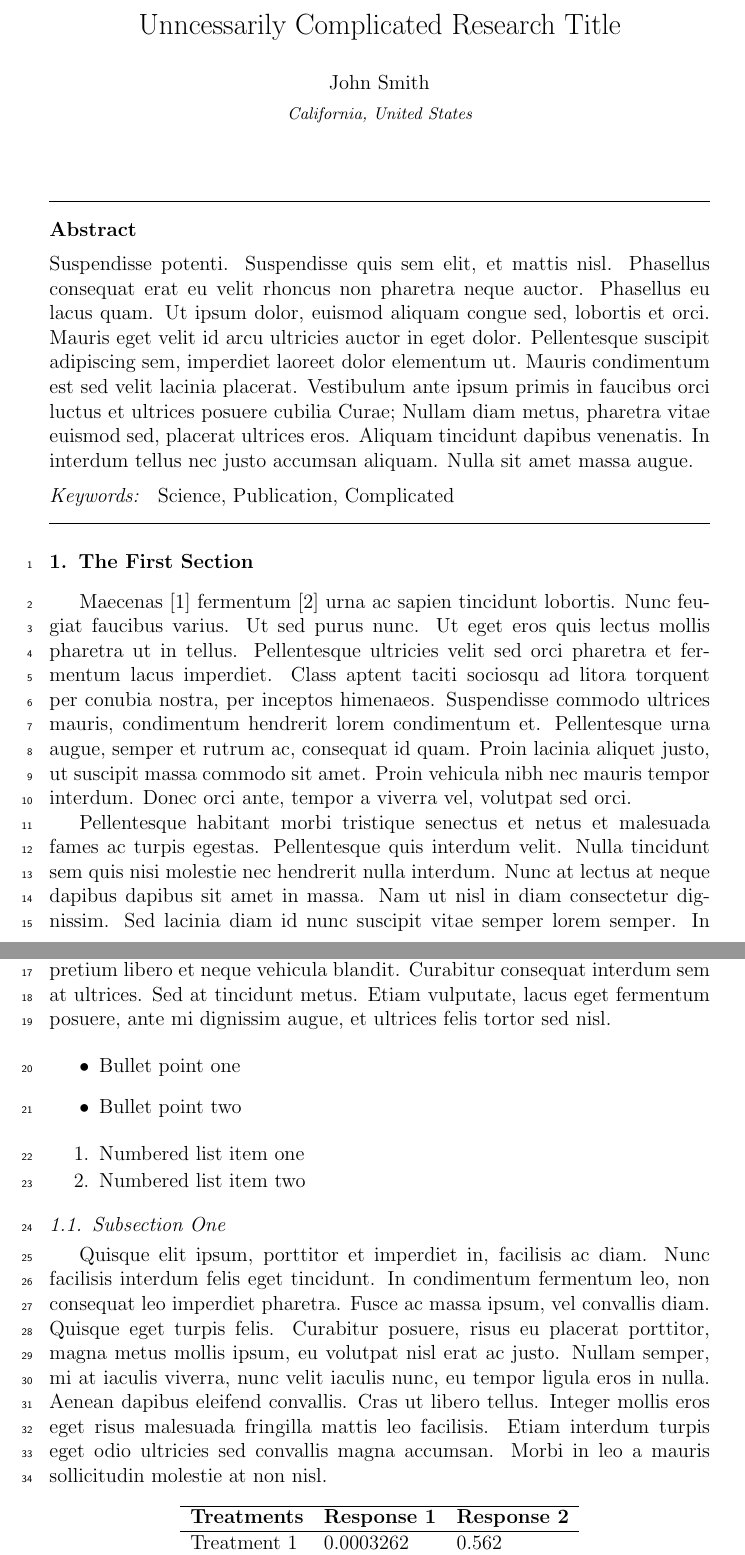
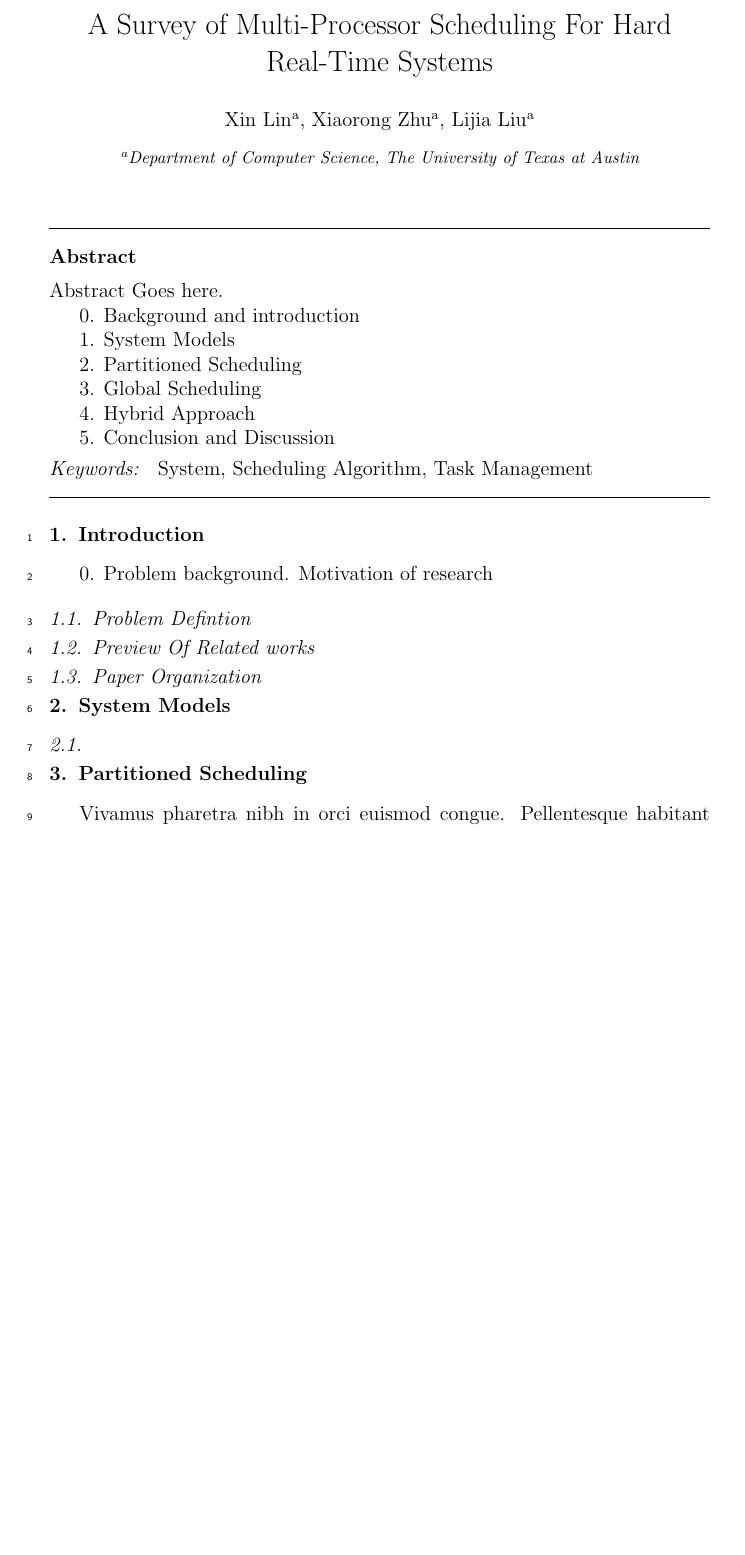
Before and after one commit to JimmyLin192/SchedulingAlgo, a LaTeX paper (Report/elsarticle-template-1-num.tex): two parts of pages 1 and 2 of 4 before the commit and part of page 1 of 2 after it, the two joined at a grey line, cut at the place of the change, the shorter picture padded with empty space. Compiled offline with pdfLaTeX.

Commit message:
push everything

```diff
--- a/Report/elsarticle-template-1-num.tex
+++ b/Report/elsarticle-template-1-num.tex
@@ -75,7 +75,7 @@
 % \biboptions{}
 
 
-\journal{Journal Name}
+\journal{CS386C Dependable Computing System}
 
 \begin{document}
 
@@ -102,24 +102,38 @@
 %% \address{Address\fnref{label3}}
 %% \fntext[label3]{}
 
-\title{Unncessarily Complicated Research Title}
+\title{A Survey of Multi-Processor Scheduling For Hard Real-Time Systems}
 
 %% use optional labels to link authors explicitly to addresses:
 %% \author[label1,label2]{<author name>}
 %% \address[label1]{<address>}
 %% \address[label2]{<address>}
 
-\author{John Smith}
+\author[UTCS]{Xin Lin}
+\author[UTCS]{Xiaorong Zhu}
+\author[UTCS]{Lijia Liu}
 
-\address{California, United States}
+\address[UTCS]{Department of Computer Science, The University of Texas at Austin}
 
 \begin{abstract}
 %% Text of abstract
-Suspendisse potenti. Suspendisse quis sem elit, et mattis nisl. Phasellus consequat erat eu velit rhoncus non pharetra neque auctor. Phasellus eu lacus quam. Ut ipsum dolor, euismod aliquam congue sed, lobortis et orci. Mauris eget velit id arcu ultricies auctor in eget dolor. Pellentesque suscipit adipiscing sem, imperdiet laoreet dolor elementum ut. Mauris condimentum est sed velit lacinia placerat. Vestibulum ante ipsum primis in faucibus orci luctus et ultrices posuere cubilia Curae; Nullam diam metus, pharetra vitae euismod sed, placerat ultrices eros. Aliquam tincidunt dapibus venenatis. In interdum tellus nec justo accumsan aliquam. Nulla sit amet massa augue.
+Abstract Goes here.
+
+0. Background and introduction
+
+1. System Models
+
+2. Partitioned Scheduling
+
+3. Global Scheduling
+
+4. Hybrid Approach
+
+5. Conclusion and Discussion
 \end{abstract}
 
 \begin{keyword}
-Science \sep Publication \sep Complicated
+System \sep Scheduling Algorithm \sep Task Management
 %% keywords here, in the form: keyword \sep keyword
 
 %% MSC codes here, in the form: \MSC code \sep code
@@ -135,36 +149,20 @@ Science \sep Publication \sep Complicated
 \linenumbers
 
 %% main text
-\section{The First Section}
+%%%%%%%%%%%%%%%%%%%%%%%%%%%%%%%%%%%%%%%%%%%%%%%%%%%%%%%%%%%%%%%
+\section{Introduction}
 \label{S:1}
+0. Problem background. Motivation of research
 
-Maecenas \cite{Smith:2012qr} fermentum \cite{Smith:2013jd} urna ac sapien tincidunt lobortis. Nunc feugiat faucibus varius. Ut sed purus nunc. Ut eget eros quis lectus mollis pharetra ut in tellus. Pellentesque ultricies velit sed orci pharetra et fermentum lacus imperdiet. Class aptent taciti sociosqu ad litora torquent per conubia nostra, per inceptos himenaeos. Suspendisse commodo ultrices mauris, condimentum hendrerit lorem condimentum et. Pellentesque urna augue, semper et rutrum ac, consequat id quam. Proin lacinia aliquet justo, ut suscipit massa commodo sit amet. Proin vehicula nibh nec mauris tempor interdum. Donec orci ante, tempor a viverra vel, volutpat sed orci.
+\subsection{Problem Defintion}
 
-Pellentesque habitant morbi tristique senectus et netus et malesuada fames ac turpis egestas. Pellentesque quis interdum velit. Nulla tincidunt sem quis nisi molestie nec hendrerit nulla interdum. Nunc at lectus at neque dapibus dapibus sit amet in massa. Nam ut nisl in diam consectetur dignissim. Sed lacinia diam id nunc suscipit vitae semper lorem semper. In vehicula velit at tortor fringilla elementum aliquam erat blandit. Donec pretium libero et neque vehicula blandit. Curabitur consequat interdum sem at ultrices. Sed at tincidunt metus. Etiam vulputate, lacus eget fermentum posuere, ante mi dignissim augue, et ultrices felis tortor sed nisl.
+\subsection{Preview Of Related works}
 
-\begin{itemize}
-\item Bullet point one
-\item Bullet point two
-\end{itemize}
 
-\begin{enumerate}
-\item Numbered list item one
-\item Numbered list item two
-\end{enumerate}
+\subsection{Paper Organization}
 
-\subsection{Subsection One}
 
-Quisque elit ipsum, porttitor et imperdiet in, facilisis ac diam. Nunc facilisis interdum felis eget tincidunt. In condimentum fermentum leo, non consequat leo imperdiet pharetra. Fusce ac massa ipsum, vel convallis diam. Quisque eget turpis felis. Curabitur posuere, risus eu placerat porttitor, magna metus mollis ipsum, eu volutpat nisl erat ac justo. Nullam semper, mi at iaculis viverra, nunc velit iaculis nunc, eu tempor ligula eros in nulla. Aenean dapibus eleifend convallis. Cras ut libero tellus. Integer mollis eros eget risus malesuada fringilla mattis leo facilisis. Etiam interdum turpis eget odio ultricies sed convallis magna accumsan. Morbi in leo a mauris sollicitudin molestie at non nisl.
+%%%%%%%%%%%%%%%%%%%%%%%%%%%%%%%%%%%%%%%%%%%%%%%%%%%%%%%%%%%%%%%
+\section{System Models} \label{S:2}
+\subsection{}
 
-\begin{table}[h]
-\centering
-\begin{tabular}{l l l}
-\hline
-\textbf{Treatments} & \textbf{Response 1} & \textbf{Response 2}\\
-\hline
-Treatment 1 & 0.0003262 & 0.562 \\
-Treatment 2 & 0.0015681 & 0.910 \\
-Treatment 3 & 0.0009271 & 0.296 \\
-\hline
-\end{tabular}
-\caption{Table caption}
@@ -196,2 +170,3 @@ Aenean eleifend purus et massa consequat facilisis. Etiam volutpat placerat dign
+\section{Partitioned Scheduling} \label{S:3}
 Vivamus pharetra nibh in orci euismod congue. Pellentesque habitant morbi tristique senectus et netus et malesuada fames ac turpis egestas. Quisque lacus diam, congue vel laoreet id, iaculis eu sapien. In id risus ac leo pellentesque pellentesque et in dui. Etiam tincidunt quam ut ante vestibulum ultricies. Nam at rutrum lectus. Aenean non justo tortor, nec mattis justo. Aliquam erat volutpat. Nullam ac viverra augue. In tempus venenatis nibh quis semper. Maecenas ac nisl eu ligula dictum lobortis. Sed lacus ante, tempor eu dictum eu, accumsan in velit. Integer accumsan convallis porttitor. Maecenas pretium tincidunt metus sit amet gravida. Maecenas pretium blandit felis, ac interdum ante semper sed.
 
```
Also changed, not shown: Report/elsarticle-template-1-num.pdf, Report/elsarticle-template-1-num.tex (67 more changed lines).
